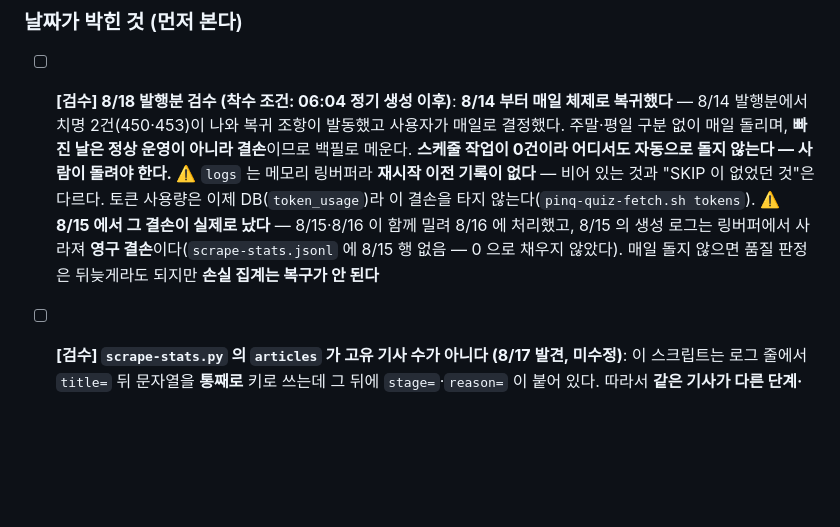
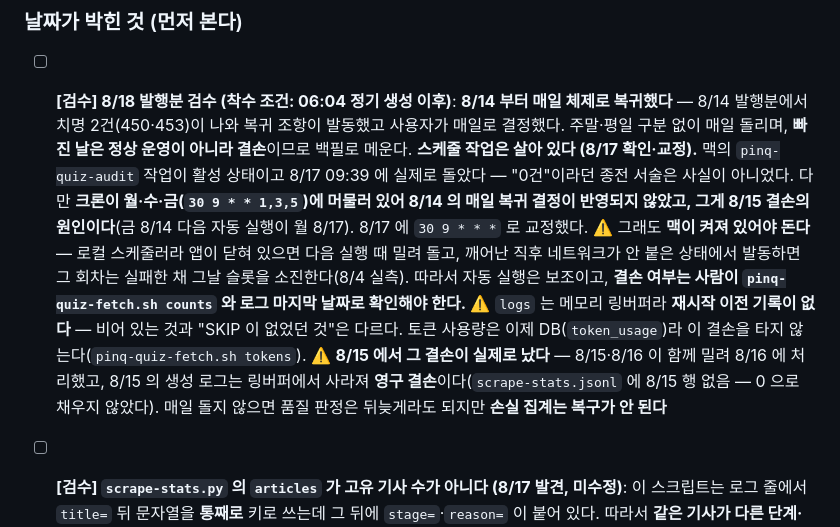
Before and after one commit to userri/PinQ-backend, a Markdown page: docs/PENDING.md, the part around the change. GitHub-like rendering; blank space fills up the shorter version.

Commit message:
docs: PENDING 스케줄 서술 교정 — 작업은 활성이었고 크론이 월수금에 머물러 8/15 결손
Co-Authored-By: Claude Fable 5 <noreply@anthropic.com>

```diff
--- a/docs/PENDING.md
+++ b/docs/PENDING.md
@@ -16,7 +16,7 @@
 
 ### 날짜가 박힌 것 (먼저 본다)
 
-- [ ] **[검수] 8/18 발행분 검수 (착수 조건: 06:04 정기 생성 이후)**: **8/14 부터 매일 체제로 복귀했다** — 8/14 발행분에서 치명 2건(450·453)이 나와 복귀 조항이 발동했고 사용자가 매일로 결정했다. 주말·평일 구분 없이 매일 돌리며, **빠진 날은 정상 운영이 아니라 결손**이므로 백필로 메운다. **스케줄 작업이 0건이라 어디서도 자동으로 돌지 않는다 — 사람이 돌려야 한다.** ⚠️ `logs` 는 메모리 링버퍼라 **재시작 이전 기록이 없다** — 비어 있는 것과 "SKIP 이 없었던 것"은 다르다. 토큰 사용량은 이제 DB(`token_usage`)라 이 결손을 타지 않는다(`pinq-quiz-fetch.sh tokens`). ⚠️ **8/15 에서 그 결손이 실제로 났다** — 8/15·8/16 이 함께 밀려 8/16 에 처리했고, 8/15 의 생성 로그는 링버퍼에서 사라져 **영구 결손**이다(`scrape-stats.jsonl` 에 8/15 행 없음 — 0 으로 채우지 않았다). 매일 돌지 않으면 품질 판정은 뒤늦게라도 되지만 **손실 집계는 복구가 안 된다**
+- [ ] **[검수] 8/18 발행분 검수 (착수 조건: 06:04 정기 생성 이후)**: **8/14 부터 매일 체제로 복귀했다** — 8/14 발행분에서 치명 2건(450·453)이 나와 복귀 조항이 발동했고 사용자가 매일로 결정했다. 주말·평일 구분 없이 매일 돌리며, **빠진 날은 정상 운영이 아니라 결손**이므로 백필로 메운다. **스케줄 작업은 살아 있다 (8/17 확인·교정).** 맥의 `pinq-quiz-audit` 작업이 활성 상태이고 8/17 09:39 에 실제로 돌았다 — "0건"이라던 종전 서술은 사실이 아니었다. 다만 **크론이 월·수·금(`30 9 * * 1,3,5`)에 머물러 있어 8/14 의 매일 복귀 결정이 반영되지 않았고, 그게 8/15 결손의 원인이다**(금 8/14 다음 자동 실행이 월 8/17). 8/17 에 `30 9 * * *` 로 교정했다. ⚠️ 그래도 **맥이 켜져 있어야 돈다** — 로컬 스케줄러라 앱이 닫혀 있으면 다음 실행 때 밀려 돌고, 깨어난 직후 네트워크가 안 붙은 상태에서 발동하면 그 회차는 실패한 채 그날 슬롯을 소진한다(8/4 실측). 따라서 자동 실행은 보조이고, **결손 여부는 사람이 `pinq-quiz-fetch.sh counts` 와 로그 마지막 날짜로 확인해야 한다.** ⚠️ `logs` 는 메모리 링버퍼라 **재시작 이전 기록이 없다** — 비어 있는 것과 "SKIP 이 없었던 것"은 다르다. 토큰 사용량은 이제 DB(`token_usage`)라 이 결손을 타지 않는다(`pinq-quiz-fetch.sh tokens`). ⚠️ **8/15 에서 그 결손이 실제로 났다** — 8/15·8/16 이 함께 밀려 8/16 에 처리했고, 8/15 의 생성 로그는 링버퍼에서 사라져 **영구 결손**이다(`scrape-stats.jsonl` 에 8/15 행 없음 — 0 으로 채우지 않았다). 매일 돌지 않으면 품질 판정은 뒤늦게라도 되지만 **손실 집계는 복구가 안 된다**
 
 - [ ] **[검수] `scrape-stats.py` 의 `articles` 가 고유 기사 수가 아니다 (8/17 발견, 미수정)**: 이 스크립트는 로그 줄에서 `title=` 뒤 문자열을 **통째로** 키로 쓰는데 그 뒤에 `stage=`·`reason=` 이 붙어 있다. 따라서 **같은 기사가 다른 단계·사유로 떨어지면 서로 다른 기사로 세어진다.** 8/17 EXCHANGE_RATE 는 고유 제목 **29건**인데 집계 행은 `articles: 40` 이고, 재시도 배수가 실제 **2.10×** 대신 **1.53×** 로 낮게 나온다. **영향 범위**: 8/13 ⑩ 이후 추적해 온 "재시도 낭비 배수" 전체다 — 8/14·8/16 의 "배수 1.0"도 같은 방향으로 낮춰 읽혔을 수 있다(그 이틀은 재시도 회차가 적어 영향이 작지만 0 이라 단정할 수 없다). ⚠️ **고치면 과거 행과 비교가 깨진다** — 스크립트 주석이 경고하는 대로 키 기준 변경은 `docs/data/scrape-stats.jsonl` 전체 재집계를 요구하는데, **재집계에 필요한 원본 로그가 이미 없다**(링버퍼). 즉 선택지는 ⓐ 새 필드(`unique_titles`)를 **추가**하고 기존 `articles` 는 그대로 둔다(과거 비교 유지 + 신규 날짜부터 정확) ⓑ 정의를 바꾸고 그 날짜 이전은 비교 불가로 표시한다. **ⓐ 를 기본으로 본다.** 그때까지 **`articles` 는 상한, 배수는 하한으로 읽을 것.** 착수 조건: 이 스크립트를 손볼 일이 생겼을 때, 또는 재시도 배수를 근거로 결정을 걸 때. 근거: `docs/quality-audit-log.md` 8/17 ⓷
 
```
